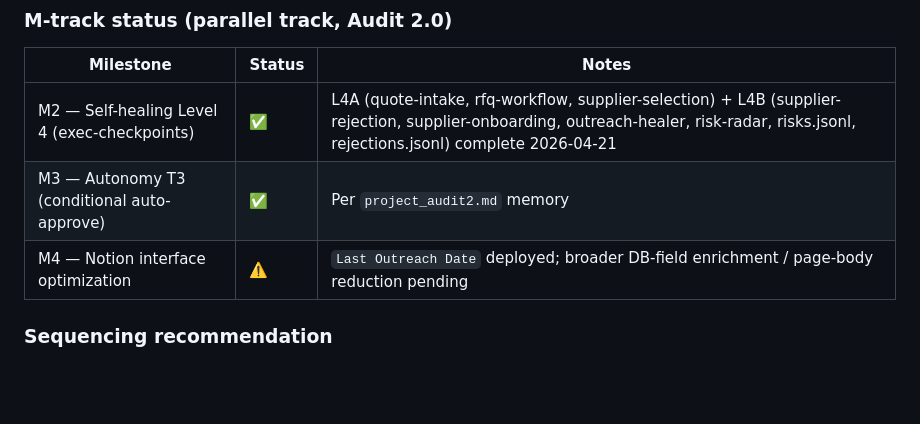
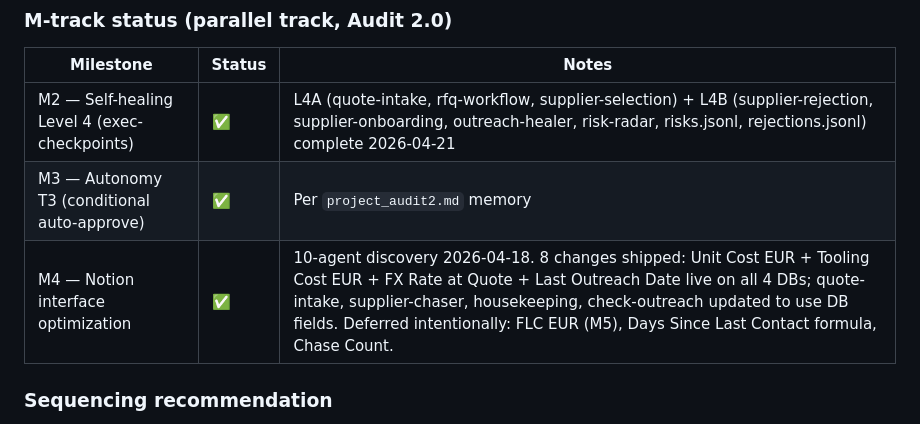
Before and after one commit to afaria-swordhealth/procurement-hub, a Markdown page: outputs/improvement-plan.md, the part around the change. Rendered like a GitHub page; blank space fills up the shorter version.

Commit message:
/improve: M4 row corrected to ✅ (was complete since 2026-04-18)
improvement-plan.md §10 M4 row had stale ⚠️ status. Memory and
databases.md both confirm M4 complete: all 4 fields live on all
4 Supplier DBs, 8 code changes shipped 2026-04-18.

Co-Authored-By: Claude Sonnet 4.6 <noreply@anthropic.com>

```diff
--- a/outputs/improvement-plan.md
+++ b/outputs/improvement-plan.md
@@ -371,7 +371,7 @@ Post-Audit 2.0 (2026-04-19) + L4A/L4B ruflo migrations (2026-04-19/21). Verified
 |-----------|--------|-------|
 | M2 — Self-healing Level 4 (exec-checkpoints) | ✅ | L4A (quote-intake, rfq-workflow, supplier-selection) + L4B (supplier-rejection, supplier-onboarding, outreach-healer, risk-radar, risks.jsonl, rejections.jsonl) complete 2026-04-21 |
 | M3 — Autonomy T3 (conditional auto-approve) | ✅ | Per `project_audit2.md` memory |
-| M4 — Notion interface optimization | ⚠️ | `Last Outreach Date` deployed; broader DB-field enrichment / page-body reduction pending |
+| M4 — Notion interface optimization | ✅ | 10-agent discovery 2026-04-18. 8 changes shipped: Unit Cost EUR + Tooling Cost EUR + FX Rate at Quote + Last Outreach Date live on all 4 DBs; quote-intake, supplier-chaser, housekeeping, check-outreach updated to use DB fields. Deferred intentionally: FLC EUR (M5), Days Since Last Contact formula, Chase Count. |
 
 ### Sequencing recommendation
 
```
